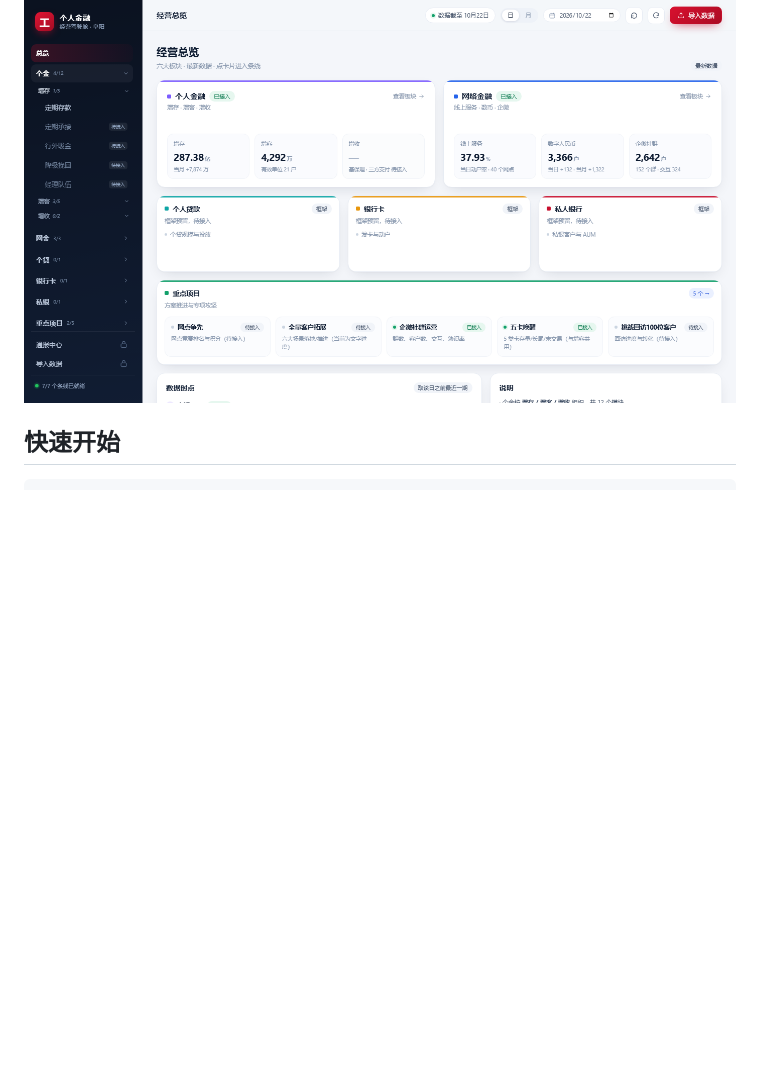
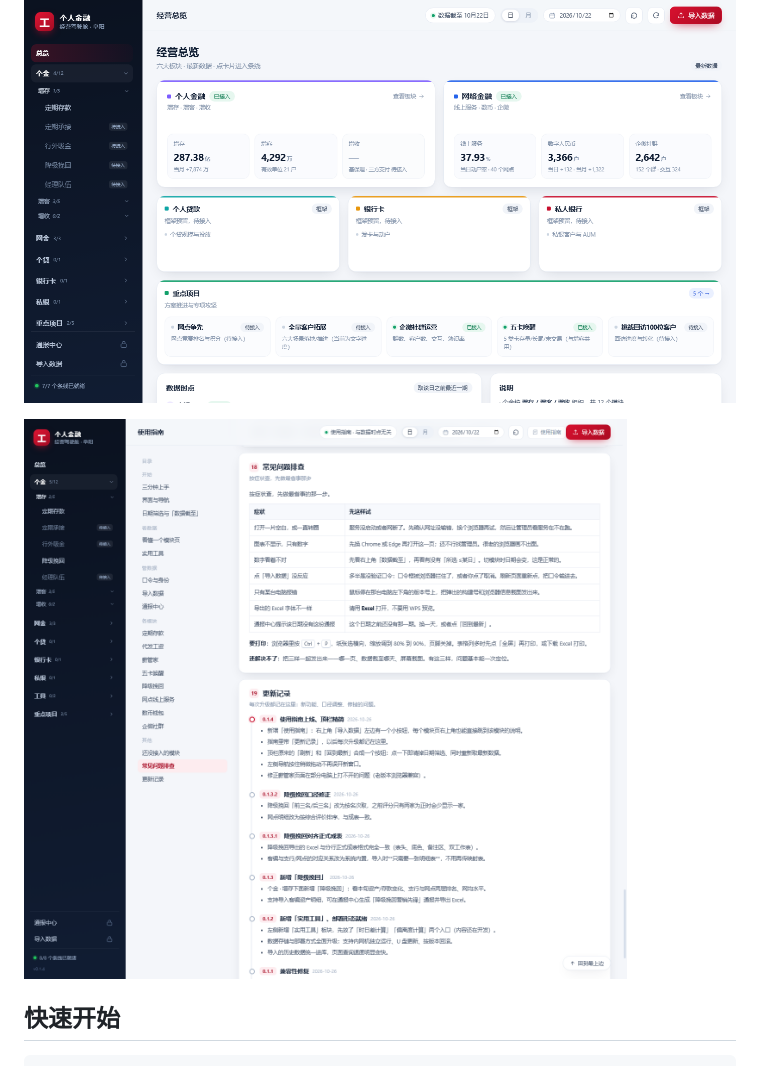
Before and after one commit to IVseIce/icbc-dashboard, a Markdown page: README.md, the part around the change. Drawn GitHub-style; pictures changed too: docs/screenshots/guide.png (added); blank space fills up the shorter version.

Commit message:
docs: 补使用指南截图

```diff
--- a/README.md
+++ b/README.md
@@ -6,6 +6,8 @@
 > `docs/archive/` 下是历史规划稿，**已过时，不要据此判断现状**。
 
 ![首页](docs/screenshots/home.png)
+
+![使用指南](docs/screenshots/guide.png)
 
 ## 快速开始
 
```
